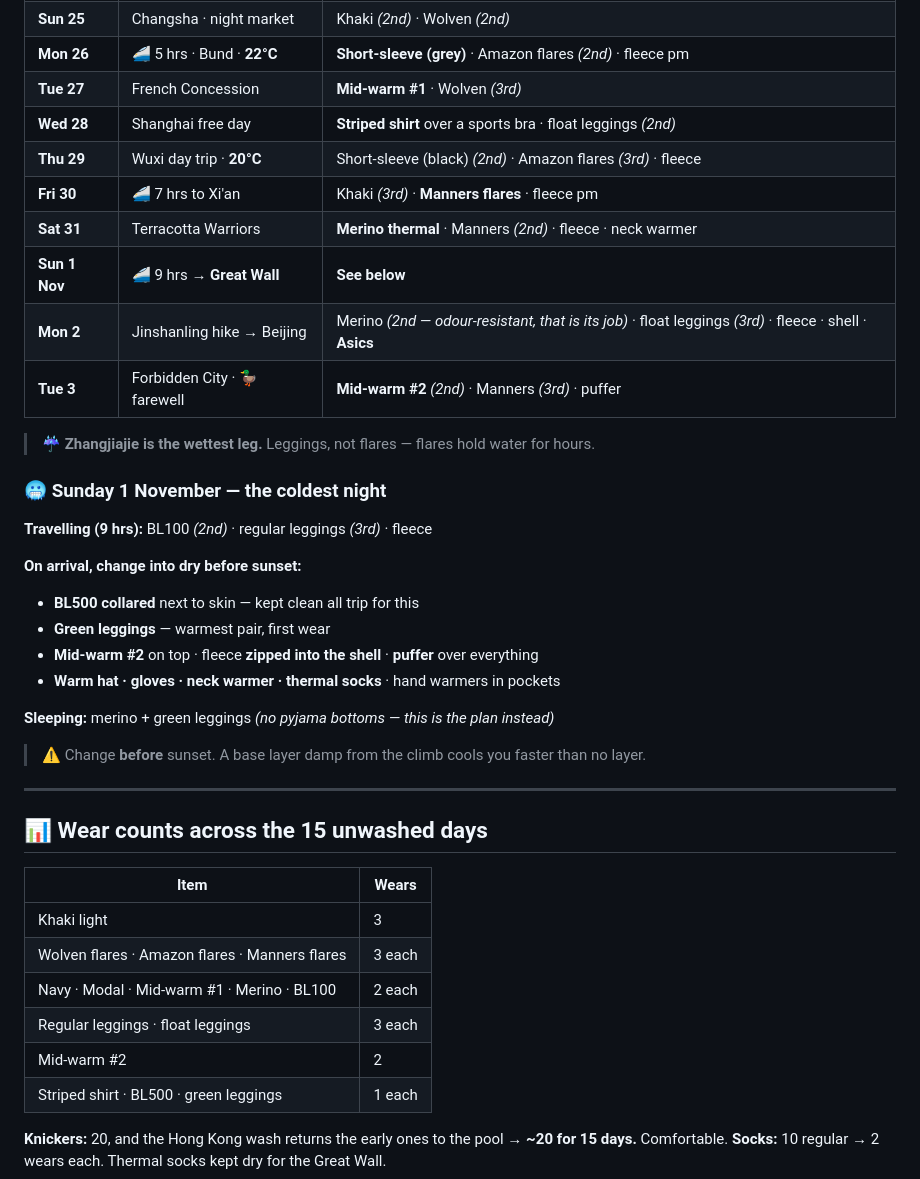
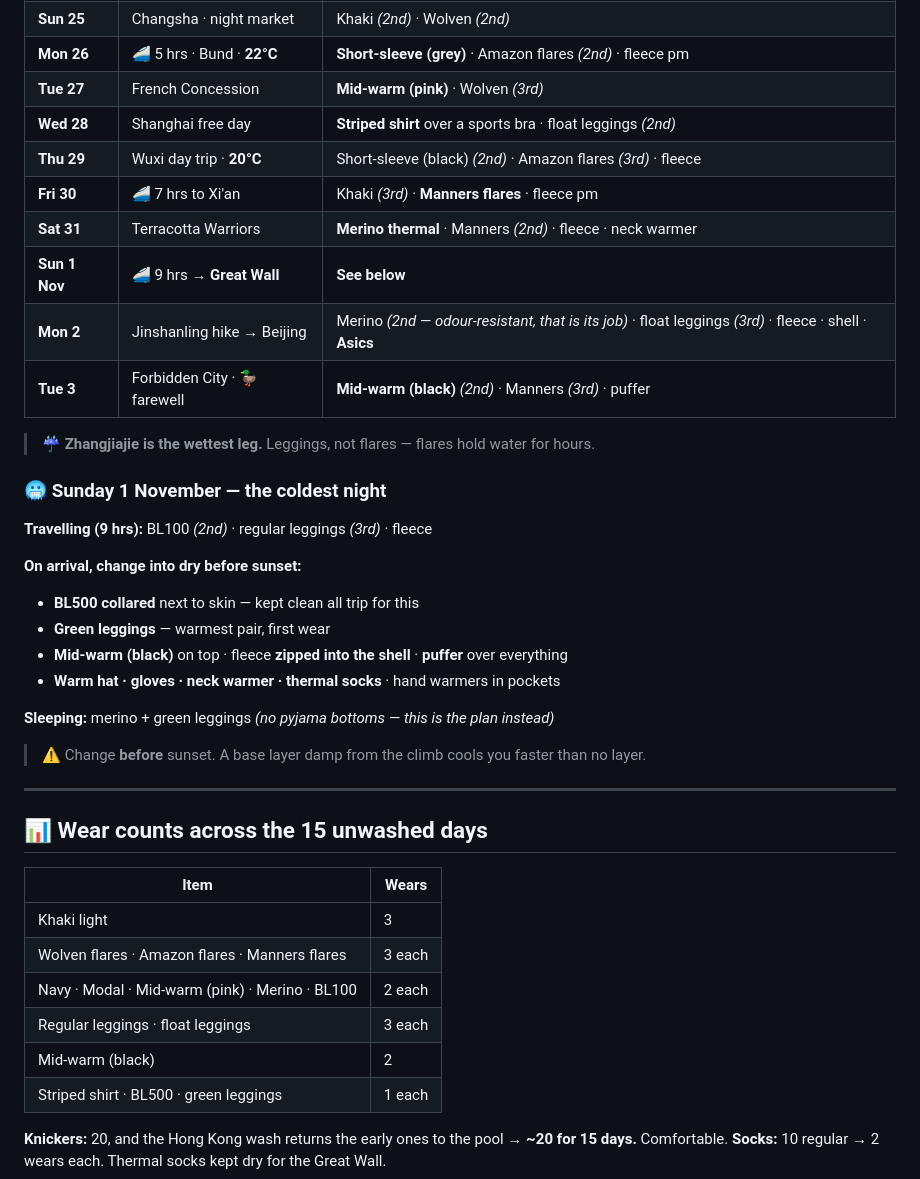
Before and after one commit to galexv400-ctrl/alex-travel-china, a Markdown page: travel/china-2026/outfit-plan.md, the part around the change. Drawn GitHub-style.

```diff
--- a/travel/china-2026/outfit-plan.md
+++ b/travel/china-2026/outfit-plan.md
@@ -43,14 +43,14 @@ deliberately rotated. Repeat wears are marked — they are the plan, not an over
 | **Sat 24** | ⛰ 4 hr hike | Navy *(2nd)* · regular leggings *(2nd)* · fleece · shell · **Asics** |
 | **Sun 25** | Changsha · night market | Khaki *(2nd)* · Wolven *(2nd)* |
 | **Mon 26** | 🚄 5 hrs · Bund · **22°C** | **Short-sleeve (grey)** · Amazon flares *(2nd)* · fleece pm |
-| **Tue 27** | French Concession | **Mid-warm #1** · Wolven *(3rd)* |
+| **Tue 27** | French Concession | **Mid-warm (pink)** · Wolven *(3rd)* |
 | **Wed 28** | Shanghai free day | **Striped shirt** over a sports bra · float leggings *(2nd)* |
 | **Thu 29** | Wuxi day trip · **20°C** | Short-sleeve (black) *(2nd)* · Amazon flares *(3rd)* · fleece |
 | **Fri 30** | 🚄 7 hrs to Xi'an | Khaki *(3rd)* · **Manners flares** · fleece pm |
 | **Sat 31** | Terracotta Warriors | **Merino thermal** · Manners *(2nd)* · fleece · neck warmer |
 | **Sun 1 Nov** | 🚄 9 hrs → **Great Wall** | **See below** |
 | **Mon 2** | Jinshanling hike → Beijing | Merino *(2nd — odour-resistant, that is its job)* · float leggings *(3rd)* · fleece · shell · **Asics** |
-| **Tue 3** | Forbidden City · 🦆 farewell | **Mid-warm #2** *(2nd)* · Manners *(3rd)* · puffer |
+| **Tue 3** | Forbidden City · 🦆 farewell | **Mid-warm (black)** *(2nd)* · Manners *(3rd)* · puffer |
 
 > ☔ **Zhangjiajie is the wettest leg.** Leggings, not flares — flares hold water for hours.
 
@@ -61,7 +61,7 @@ deliberately rotated. Repeat wears are marked — they are the plan, not an over
 **On arrival, change into dry before sunset:**
 - **BL500 collared** next to skin — kept clean all trip for this
 - **Green leggings** — warmest pair, first wear
-- **Mid-warm #2** on top · fleece **zipped into the shell** · **puffer** over everything
+- **Mid-warm (black)** on top · fleece **zipped into the shell** · **puffer** over everything
 - **Warm hat · gloves · neck warmer · thermal socks** · hand warmers in pockets
 
 **Sleeping:** merino + green leggings *(no pyjama bottoms — this is the plan instead)*
@@ -76,9 +76,9 @@ deliberately rotated. Repeat wears are marked — they are the plan, not an over
 |---|---|
 | Khaki light | 3 |
 | Wolven flares · Amazon flares · Manners flares | 3 each |
-| Navy · Modal · Mid-warm #1 · Merino · BL100 | 2 each |
+| Navy · Modal · Mid-warm (pink) · Merino · BL100 | 2 each |
 | Regular leggings · float leggings | 3 each |
-| Mid-warm #2 | 2 |
+| Mid-warm (black) | 2 |
 | Striped shirt · BL500 · green leggings | 1 each |
 
 **Knickers:** 20, and the Hong Kong wash returns the early ones to the pool → **~20 for 15 days.** Comfortable.
```
Also changed, not shown: travel/china-2026/packing-list.md (+2 -2 lines).
